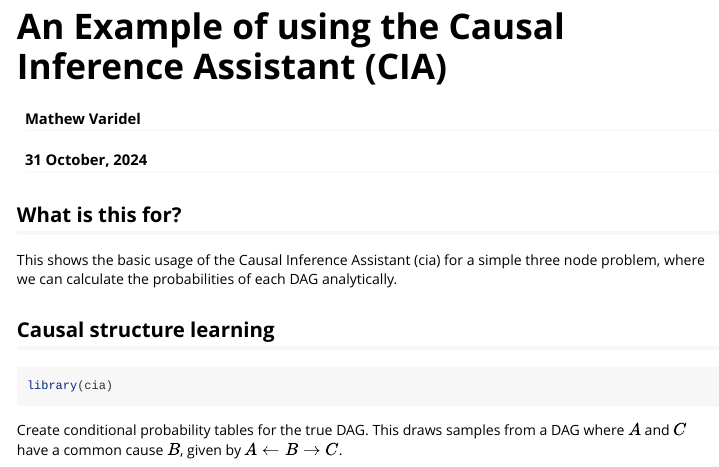
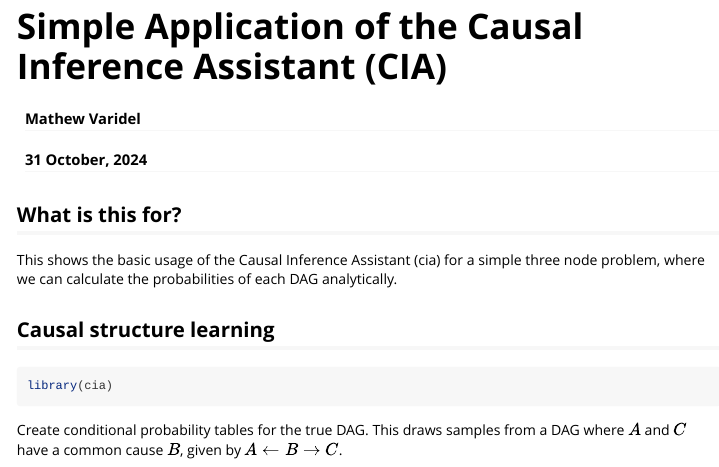
Before and after one commit to SpaceOdyssey/cia, an R Markdown document (vignettes/three_node_example.Rmd): the page in a window 1100 px wide, from its top. Rendered offline with R 4.5, knitr and Pandoc, with nearby package versions; some code elsewhere in the file could not run offline; long lines of code are wrapped.

Commit message:
Updating documentation references.

```diff
--- a/vignettes/three_node_example.Rmd
+++ b/vignettes/three_node_example.Rmd
@@ -1,5 +1,5 @@
 ---
-title: "An Example of using the Causal Inference Assistant (CIA)"
+title: "Simple Application of the Causal Inference Assistant (CIA)"
 author: "Mathew Varidel"
 date: "`r format(Sys.time(), '%d %B, %Y')`"
 output:
```
Also changed, not shown: README.md, vignettes/three_node_example.Rmd (3 more changed lines).
